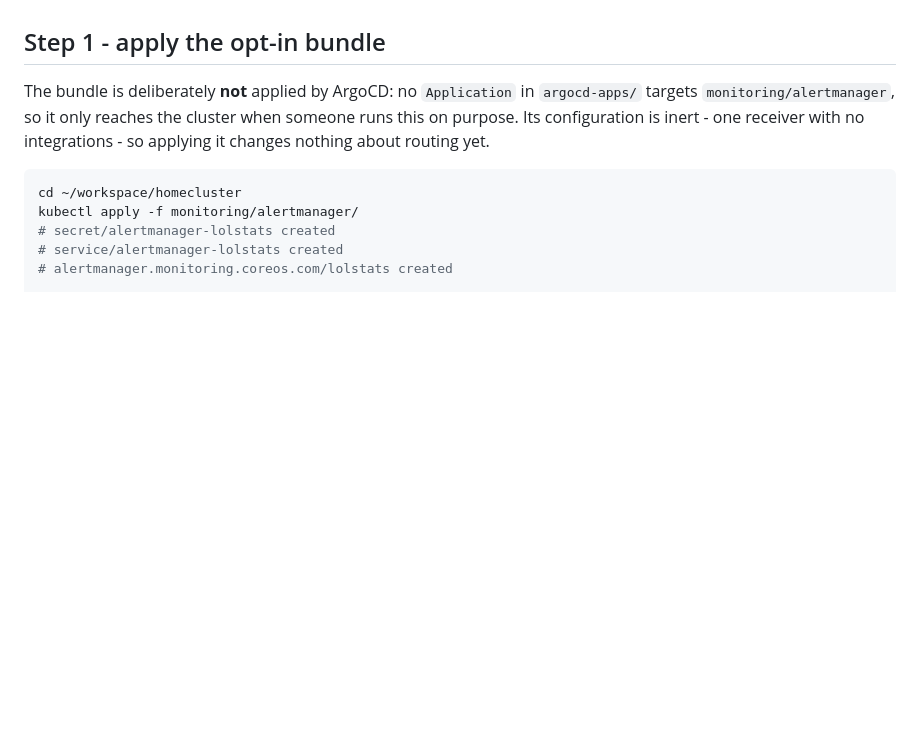
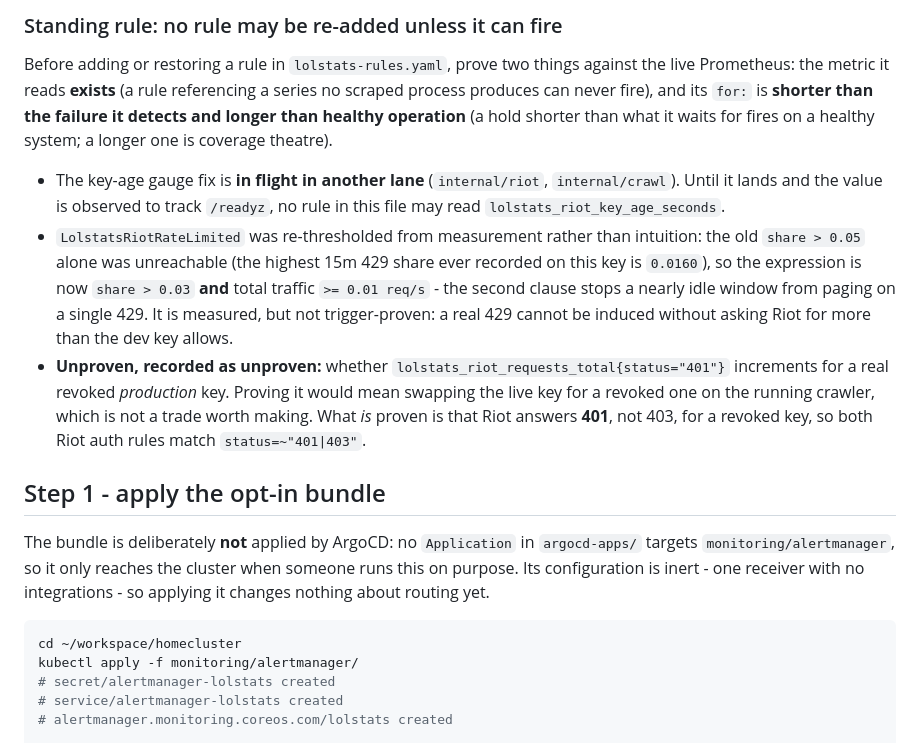
Before and after one commit to Erik-Schuetze/league-of-legends, a Markdown page: docs/runbooks/enable-alert-delivery.md, the part around one of its changes. Drawn GitHub-style; blank space fills up the shorter version.

```diff
--- a/docs/runbooks/enable-alert-delivery.md
+++ b/docs/runbooks/enable-alert-delivery.md
@@ -34,3 +65,26 @@ stale build, elevated 403/429 and key age all fire into an empty
+### Standing rule: no rule may be re-added unless it can fire
+
+Before adding or restoring a rule in `lolstats-rules.yaml`, prove two things against
+the live Prometheus: the metric it reads **exists** (a rule referencing a series no
+scraped process produces can never fire), and its `for:` is **shorter than the
+failure it detects and longer than healthy operation** (a hold shorter than what it
+waits for fires on a healthy system; a longer one is coverage theatre).
+
+- The key-age gauge fix is **in flight in another lane** (`internal/riot`,
+  `internal/crawl`). Until it lands and the value is observed to track `/readyz`, no
+  rule in this file may read `lolstats_riot_key_age_seconds`.
+- `LolstatsRiotRateLimited` was re-thresholded from measurement rather than
+  intuition: the old `share > 0.05` alone was unreachable (the highest 15m 429 share
+  ever recorded on this key is `0.0160`), so the expression is now `share > 0.03`
+  **and** total traffic `>= 0.01 req/s` - the second clause stops a nearly idle
+  window from paging on a single 429. It is measured, but not trigger-proven: a real
+  429 cannot be induced without asking Riot for more than the dev key allows.
+- **Unproven, recorded as unproven:** whether
+  `lolstats_riot_requests_total{status="401"}` increments for a real revoked
+  *production* key. Proving it would mean swapping the live key for a revoked one on
+  the running crawler, which is not a trade worth making. What *is* proven is that
+  Riot answers **401**, not 403, for a revoked key, so both Riot auth rules match
+  `status=~"401|403"`.
 
 ## Step 1 - apply the opt-in bundle
 
```
Also changed, not shown: other parts of docs/runbooks/enable-alert-delivery.md (+38 -7 lines).
